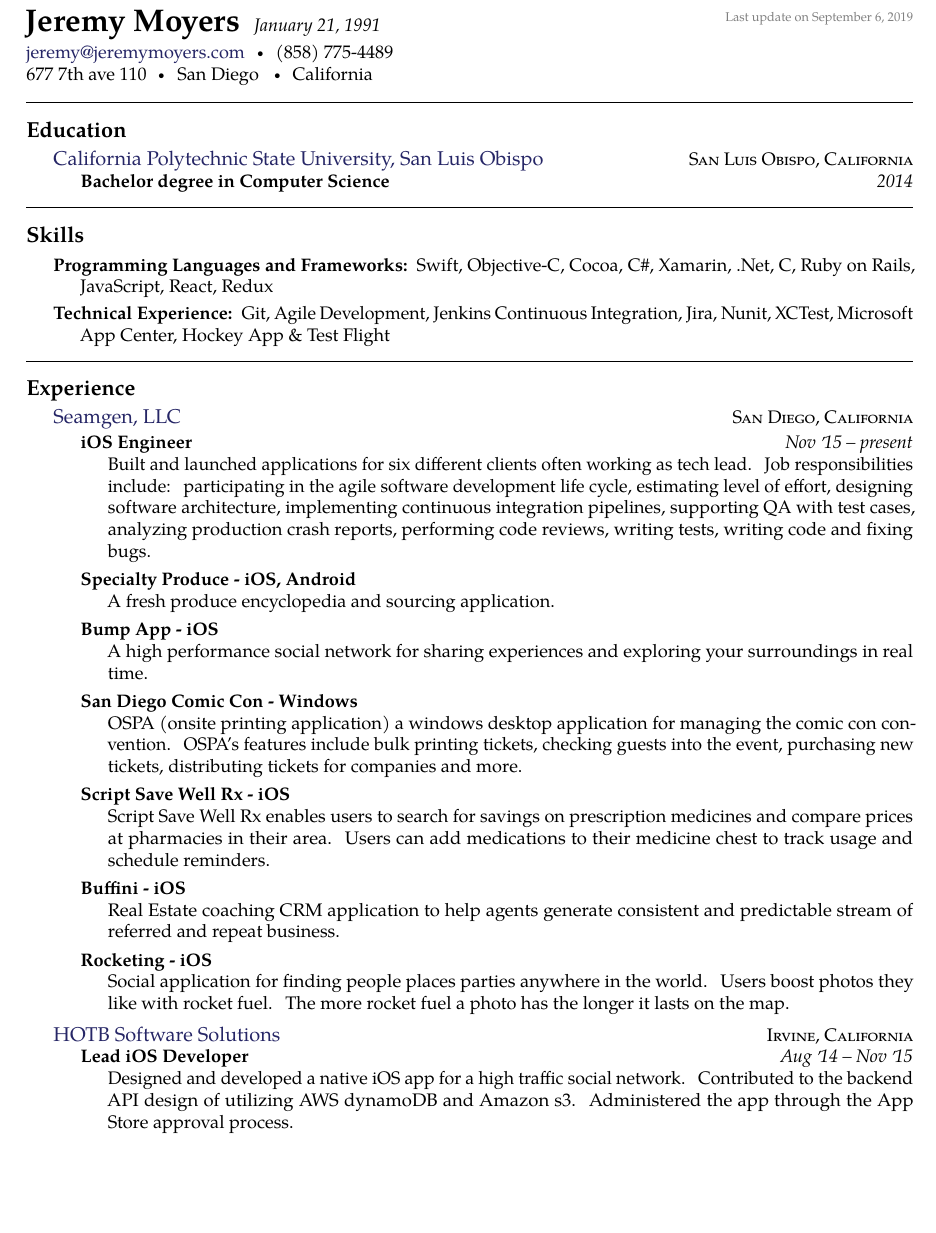
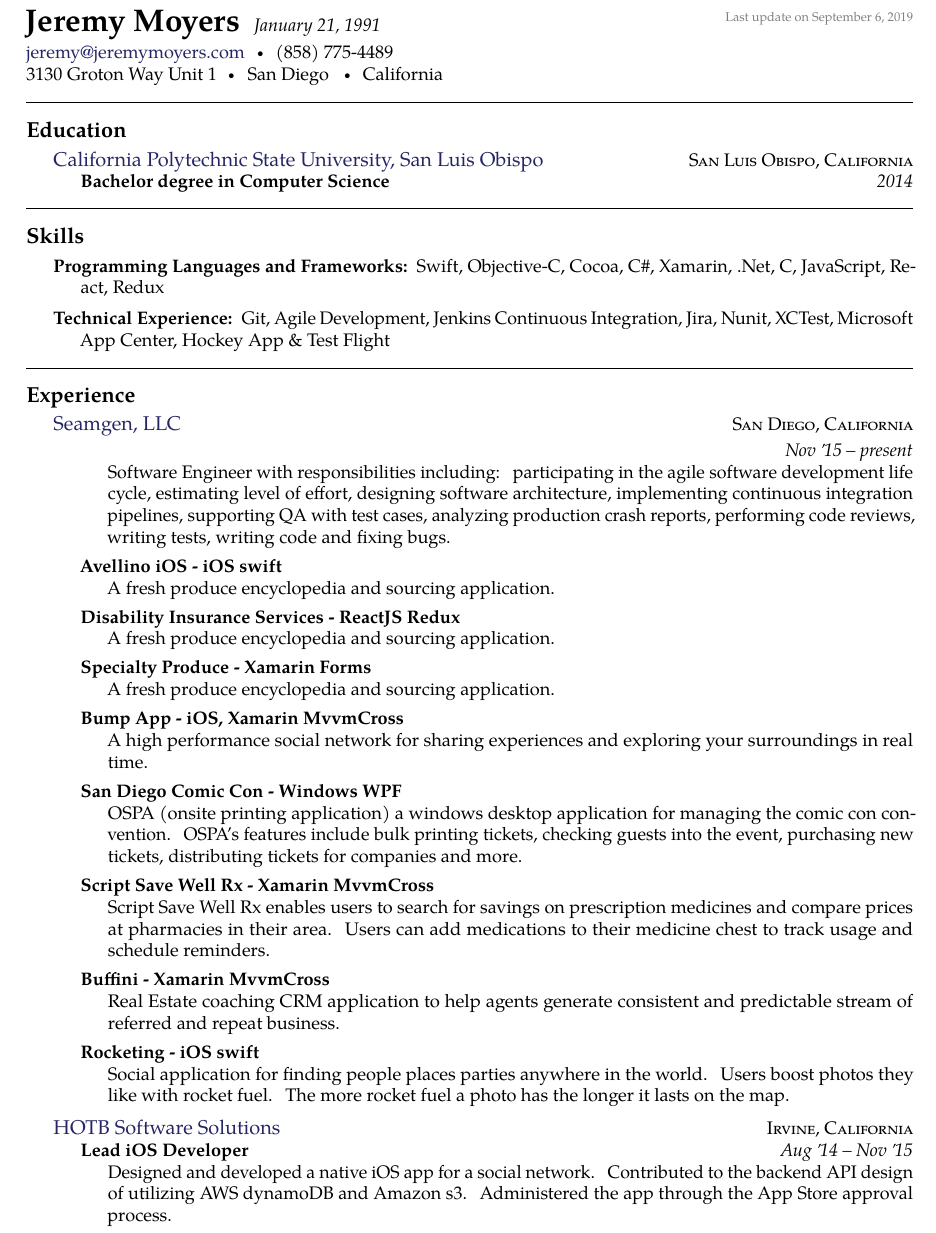
Before and after one commit to jmoyers14/resume, a LaTeX CV (jeremyresume.tex): part of page 1 of 2, cut so that both start at the same text, the shorter picture padded with empty space. Compiled offline with pdfLaTeX.

Commit message:
Add new projects, add programming languages

```diff
--- a/jeremyresume.tex
+++ b/jeremyresume.tex
@@ -43,7 +43,7 @@
 \noindent\href{mailto:jeremy.at.jeremymoyers.coml}{jeremy\mbox{}@\mbox{}jeremymoyers.com}\sbull
 (858) 775-4489
 \\
-677 7th ave 110\sbull
+3130 Groton Way Unit 1\sbull
 San Diego\thinspace {\large \sc }\sbull
 California
 
@@ -68,7 +68,7 @@
 
 \inlineheadsection  % special section that has an inline header with a 'hanging' paragraph
   {Programming Languages and Frameworks:}
-  {Swift, Objective-C, Cocoa, C\#, Xamarin, .Net, C, Ruby on Rails, JavaScript, React, Redux }
+  {Swift, Objective-C, Cocoa, C\#, Xamarin, .Net, C, JavaScript, React, Redux }
 
 \vspace{0.2em}
 \inlineheadsection
@@ -85,37 +85,47 @@
   {\textsc{San Diego, California}} {%
 
   \headedsubsection
-    {iOS Engineer}
+    { }
     {Nov \apo15 -- present}
-    {\bodytext{Built and launched applications for six different clients often working as tech lead. Job responsibilities include: participating in the agile software development life cycle, estimating level of effort, designing software architecture, implementing continuous integration pipelines, supporting QA with test cases, analyzing production crash reports, performing code reviews, writing tests, writing code and fixing bugs.}}
+    {\bodytext{Software Engineer with responsibilities including: participating in the agile software development life cycle, estimating level of effort, designing software architecture, implementing continuous integration pipelines, supporting QA with test cases, analyzing production crash reports, performing code reviews, writing tests, writing code and fixing bugs.}}
 
   \headedsubsection
-  {Specialty Produce - iOS, Android}
+  {Avellino iOS - iOS swift}
   {}
   {\bodytext{A fresh produce encyclopedia and sourcing application.}}
 
   \headedsubsection
-  {Bump App - iOS}
+  {Disability Insurance Services - ReactJS Redux}
+  {}
+  {\bodytext{A fresh produce encyclopedia and sourcing application.}}
+
+  \headedsubsection
+  {Specialty Produce - Xamarin Forms}
+  {}
+  {\bodytext{A fresh produce encyclopedia and sourcing application.}}
+
+  \headedsubsection
+  {Bump App - iOS, Xamarin MvvmCross}
   {}
   {\bodytext{A high performance social network for sharing experiences and exploring your surroundings in real time.}}
 
    \headedsubsection
-  {San Diego Comic Con - Windows}
+  {San Diego Comic Con - Windows WPF}
   {}
   {\bodytext{OSPA (onsite printing application) a windows desktop application for managing the comic con convention. OSPA's features include bulk printing tickets, checking guests into the event, purchasing new tickets, distributing tickets for companies and more.}}
 
    \headedsubsection
-  {Script Save Well Rx - iOS}
+  {Script Save Well Rx - Xamarin MvvmCross}
   {}
   {\bodytext{Script Save Well Rx enables users to search for savings on prescription medicines and compare prices at pharmacies in their area. Users can add medications to their medicine chest to track usage and schedule reminders.}}
 
    \headedsubsection
-  {Buffini - iOS}
+  {Buffini - Xamarin MvvmCross}
   {}
   {\bodytext{Real Estate coaching CRM application to help agents generate consistent and predictable stream of referred and repeat business.}}
 
    \headedsubsection
-  {Rocketing - iOS}
+  {Rocketing - iOS swift}
   {}
   {\bodytext{Social application for finding people places parties anywhere in the world. Users boost photos they like with rocket fuel. The more rocket fuel a photo has the longer it lasts on the map.}}
 }
@@ -125,7 +135,7 @@
   \headedsubsection
     {Lead iOS Developer}
     {Aug \apo14 -- Nov \apo15}
-    {\bodytext{Designed and developed a native iOS app for a high traffic social network. Contributed to the backend API design of utilizing AWS dynamoDB and Amazon s3. Administered the app through the App Store approval process.}}
+    {\bodytext{Designed and developed a native iOS app for a social network. Contributed to the backend API design of utilizing AWS dynamoDB and Amazon s3. Administered the app through the App Store approval process.}}
 }
 
 \headedsection
```
Also changed, not shown: jeremyresume.pdf.
